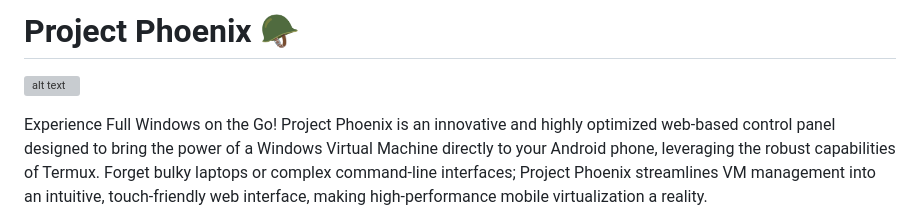
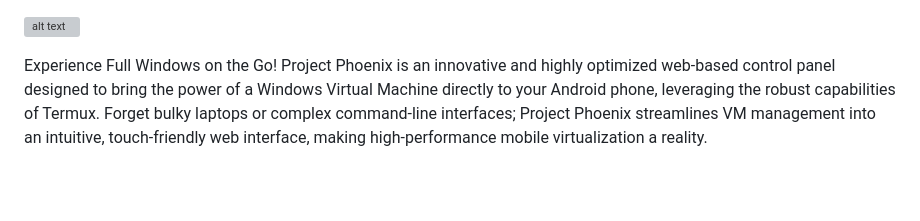
Before and after one commit to Flashbang-Time/project-phoenix, a Markdown page: README.md, the part around the change. GitHub-like rendering; blank space fills up the shorter version; grey boxes are pictures that could not be loaded.

```diff
--- a/README.md
+++ b/README.md
@@ -1,4 +1,4 @@
-# Project Phoenix 🪖
+
 
 ![alt text](https://cdn.discordapp.com/attachments/1047608068659224648/1388179605604663468/Your_paragraph_text.png?ex=68600a81&is=685eb901&hm=8877f93ee180aacabfd9064409ff7c596f79fc05e92cba72b0b6fac0e5cf09b3&)
 
```
